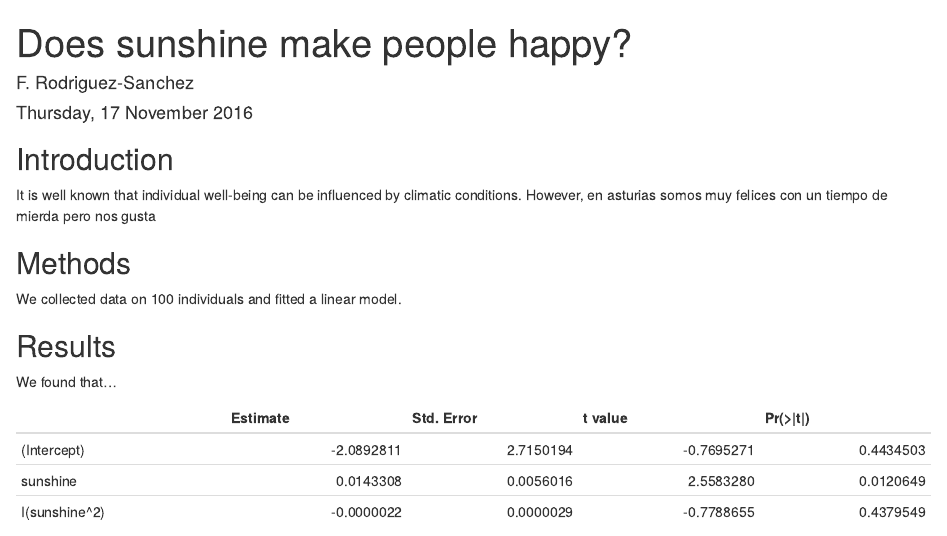
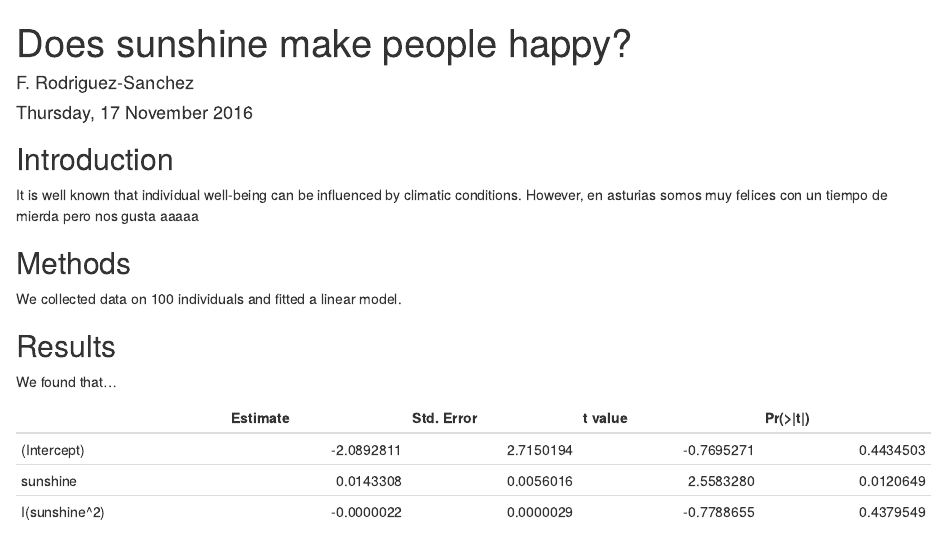
Before and after one commit to Pablohomet/cursoEbd, an R Markdown document (myproject.Rmd): the page in a window 1100 px wide, from its top. Rendered offline with R 4.5, knitr and Pandoc, with nearby package versions; drawn as R Markdown's standard HTML page in place of the format the file asks for; some code elsewhere in the file could not run offline.

Commit message:
cambiamos parrafo3

```diff
--- a/myproject.Rmd
+++ b/myproject.Rmd
@@ -9,7 +9,7 @@ output: word_document
 Introduction
 ------------
 
-It is well known that individual well-being can be influenced by climatic conditions. However, en asturias somos muy felices con un tiempo de mierda pero nos gusta
+It is well known that individual well-being can be influenced by climatic conditions. However, en asturias somos muy felices con un tiempo de mierda pero nos gusta aaaaa
 
 
 Methods
```
